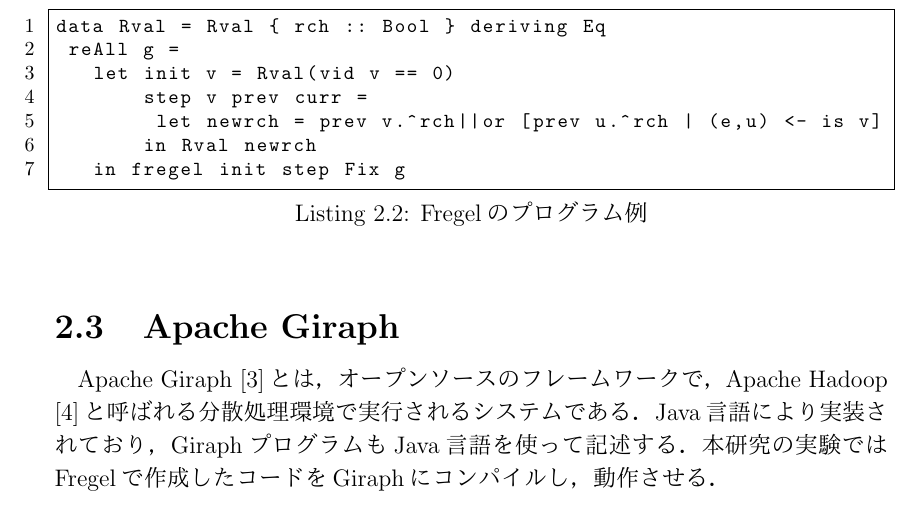
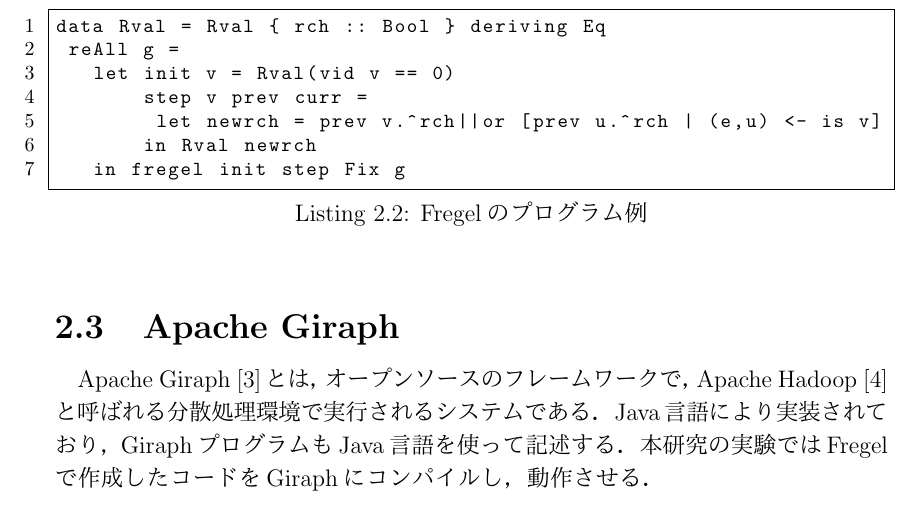
Before and after one commit to KurikiS/thesis, a LaTeX thesis (main.tex): part of page 10 of 22, cut so that both start at the same text. The pictures show the PDF file main.pdf that the author committed with the source.

Commit message:
卒業論文完成版

```diff
--- a/main.tex
+++ b/main.tex
@@ -215,7 +215,7 @@
 \end{lstlisting}
 
 \section{Apache Giraph}
-Apache Giraph \cite{giraph}とは，オープンソースのフレームワークで，Apache Hadoop \cite{hadoop}と呼ばれる分散処理環境で実行されるシステムである．
+Apache Giraph \cite{giraph}とは，オープンソースのフレームワークで，Apache Hadoop~\cite{hadoop}と呼ばれる分散処理環境で実行されるシステムである．
 Java言語により実装されており，GiraphプログラムもJava言語を使って記述する．本研究の実験ではFregelで作成したコードをGiraphにコンパイルし，動作させる．
 
 \newpage
```
Also changed, not shown: cover.pdf, main.pdf, spine.pdf, main.tex (2 more changed lines), 12 other files.
